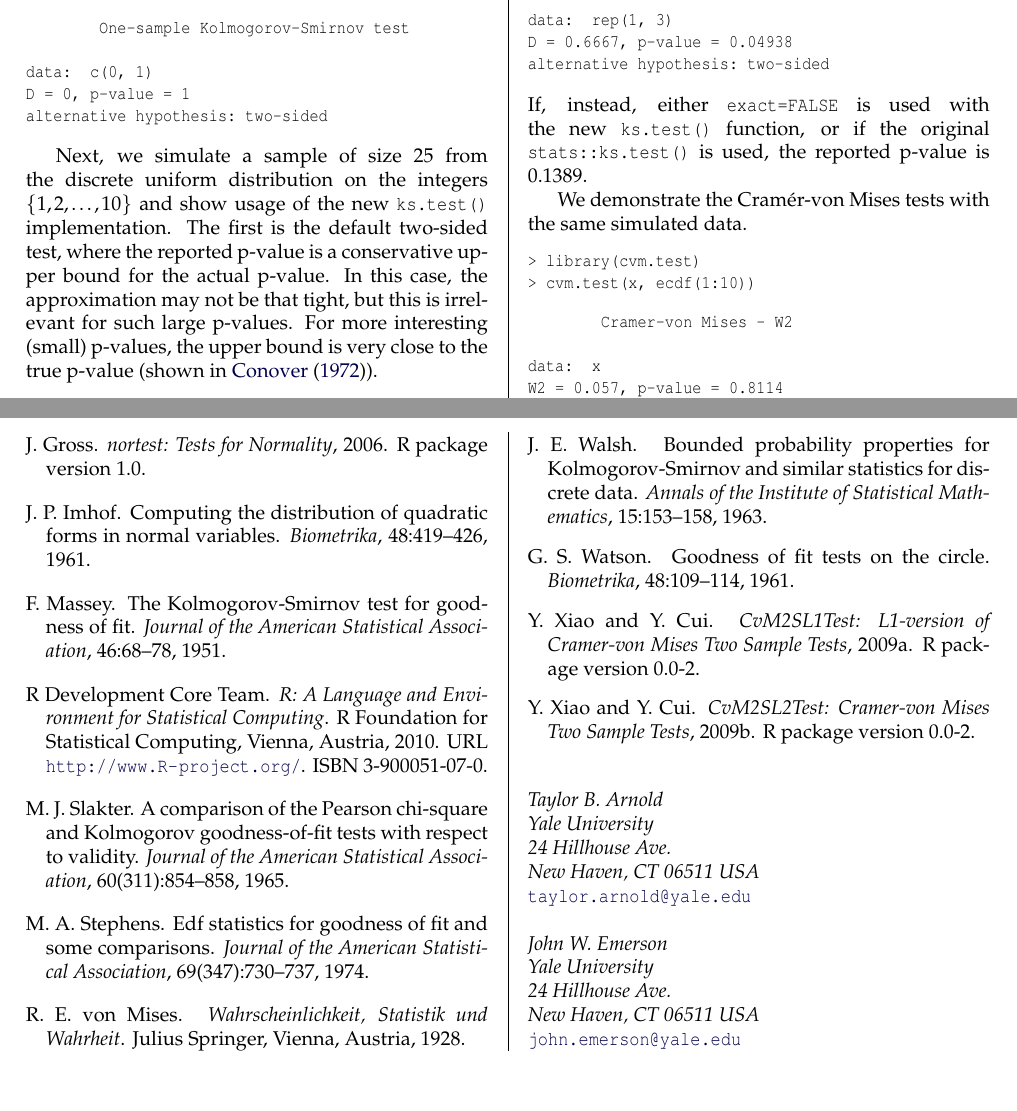
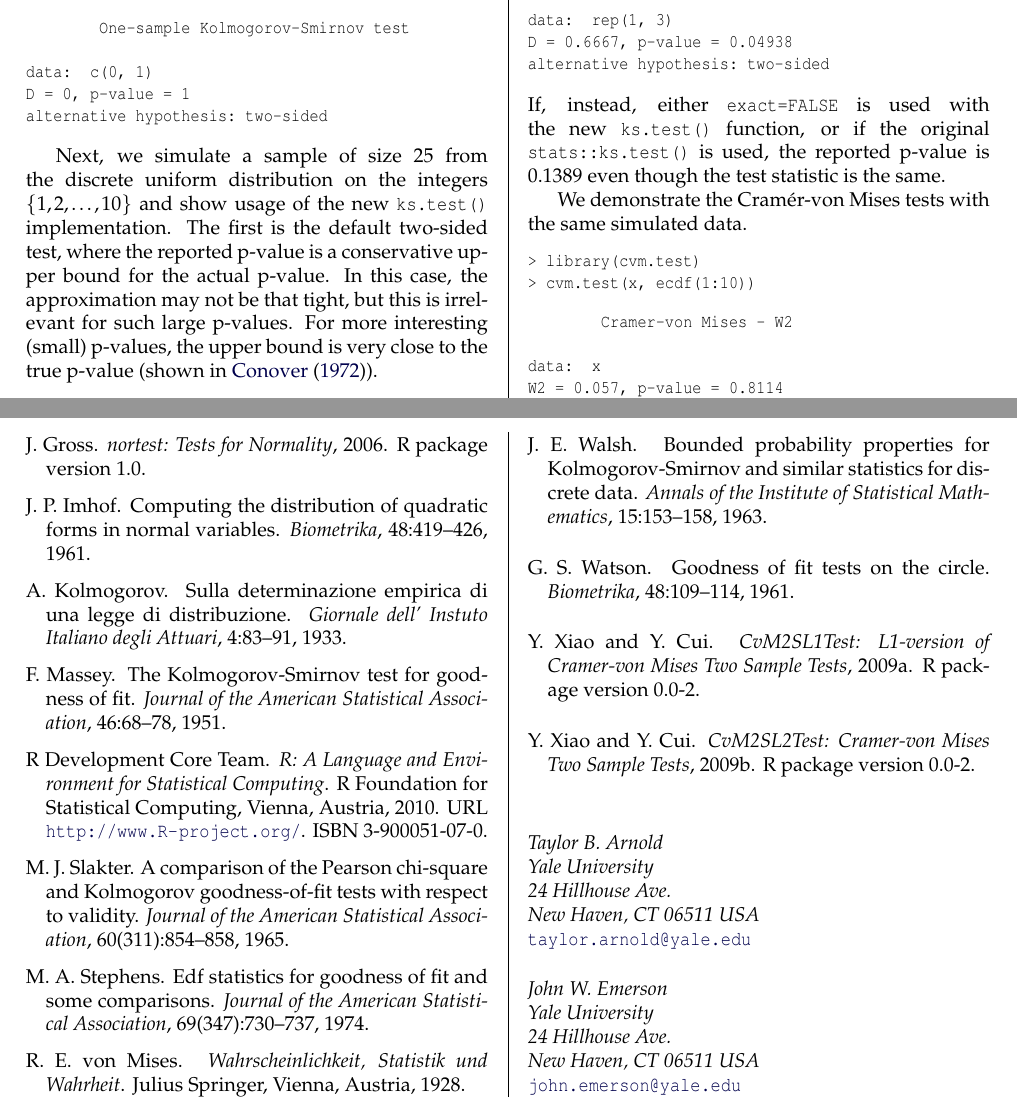
Before and after one commit to r-forge/ks-test, a LaTeX document (rjournal/RJwrapper.tex, which reads rjournal/RJtemplate.tex, rjournal/paper.bib): two parts of pages 4 and 6 of 6, joined at a grey line, cut so that both start at the same text. The pictures show the PDF file rjournal/RJwrapper.pdf that the author committed with the source.

Commit message:
git-svn-id: svn://svn.r-forge.r-project.org/svnroot/ks-test@41 edb9625f-4e0d-4859-8d74-9fd3b1da38cb

```diff
--- a/rjournal/RJtemplate.tex
+++ b/rjournal/RJtemplate.tex
@@ -439,7 +439,8 @@ alternative hypothesis: two-sided
 \end{Schunk}
 If, instead, either \code{exact=FALSE} is used with the new
 \code{ks.test()} function, or if the original \code{stats::ks.test()}
-is used, the reported p-value is 0.1389.
+is used, the reported p-value is 0.1389 even though the test statistic
+is the same.
 
 We demonstrate the Cram\'{e}r-von Mises tests with the same
 simulated data.
--- a/rjournal/paper.bib
+++ b/rjournal/paper.bib
@@ -6,6 +6,15 @@
   volume = "67",
   number = "339",
   pages = "591--596"
+}
+
+@article{kol33,
+  author = "A. Kolmogorov",
+  title = "Sulla determinazione empirica di una legge di distribuzione",
+  year = "1933",
+  journal = "Giornale dell' Instuto Italiano degli Attuari",
+  volume = "4",
+  pages = "83--91"
 }
 
 @Manual{Arnold2010,
```
Also changed, not shown: rjournal/RJwrapper.bbl, rjournal/RJwrapper.pdf, rjournal/RJtemplate.tex (8 more changed lines), 3 other files.
